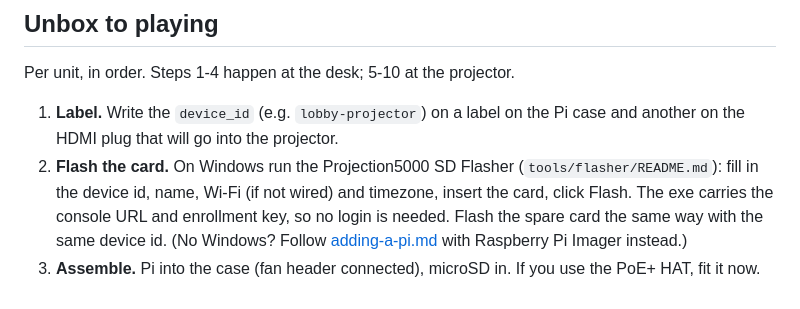
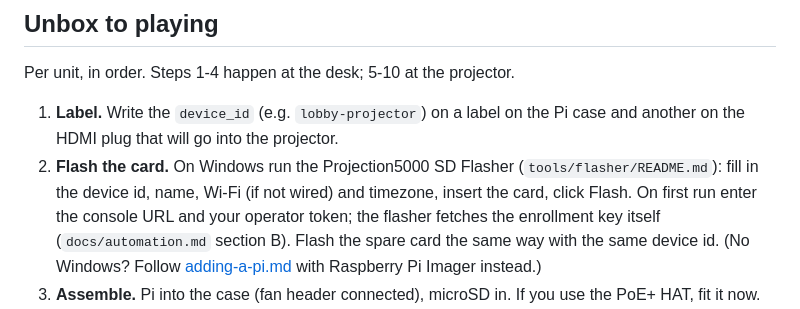
Before and after one commit to Mattkillsyou/piplayer, a Markdown page: docs/hardware.md, the part around the change. Rendered like a GitHub page.

Commit message:
E: docs match landed code (each device learns its own codes, cms state column projector_power_state, hardware.md flasher step uses operator token)
Co-Authored-By: Claude Opus 5 <noreply@anthropic.com>

```diff
--- a/docs/hardware.md
+++ b/docs/hardware.md
@@ -158,8 +158,9 @@ Per unit, in order. Steps 1-4 happen at the desk; 5-10 at the projector.
    the Pi case and another on the HDMI plug that will go into the projector.
 2. **Flash the card.** On Windows run the Projection5000 SD Flasher
    (`tools/flasher/README.md`): fill in the device id, name, Wi-Fi (if not
-   wired) and timezone, insert the card, click Flash. The exe carries the
-   console URL and enrollment key, so no login is needed. Flash the spare
+   wired) and timezone, insert the card, click Flash. On first run enter
+   the console URL and your operator token; the flasher fetches the
+   enrollment key itself (`docs/automation.md` section B). Flash the spare
    card the same way with the same device id. (No Windows? Follow
    [adding-a-pi.md](adding-a-pi.md) with Raspberry Pi Imager instead.)
 3. **Assemble.** Pi into the case (fan header connected), microSD in. If you
```
Also changed, not shown: docs/automation.md (+4 -5 lines).
